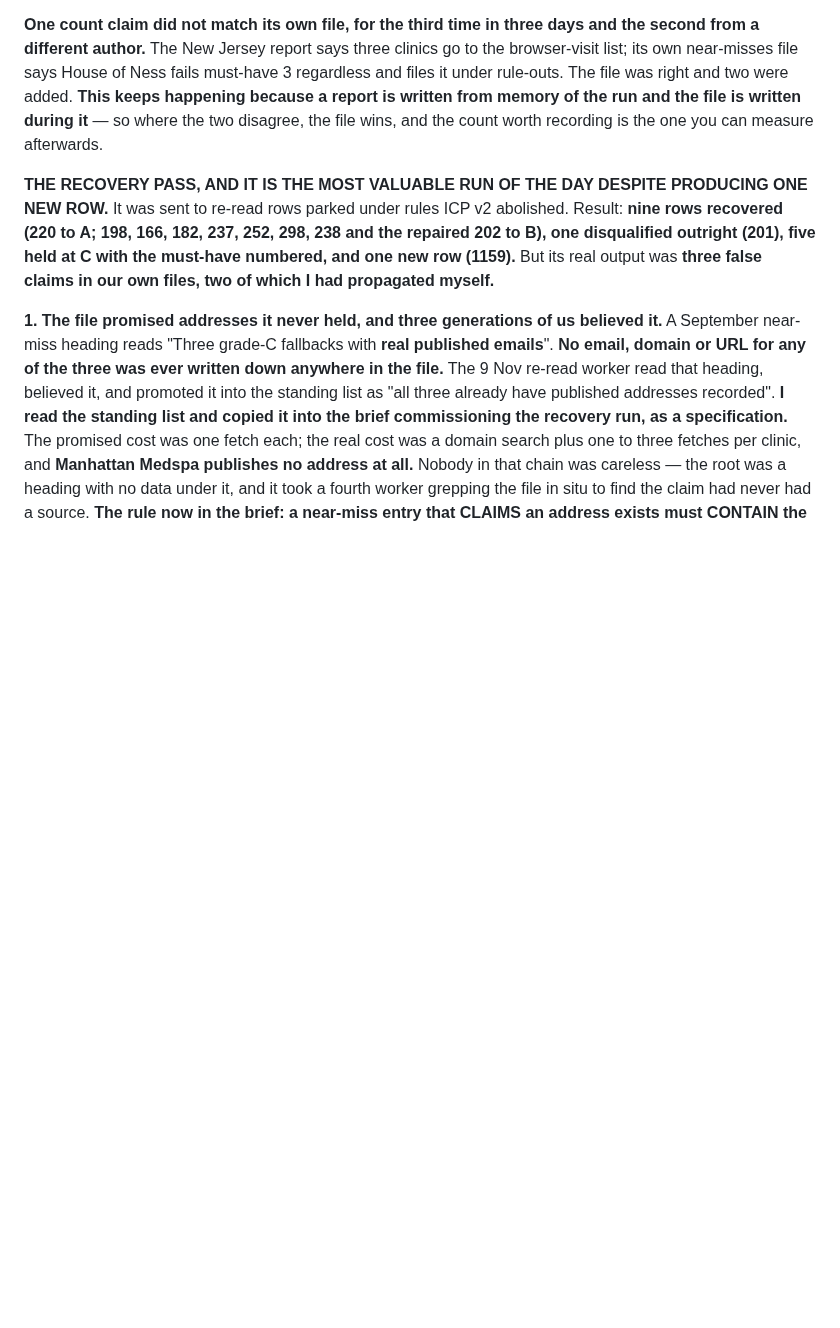
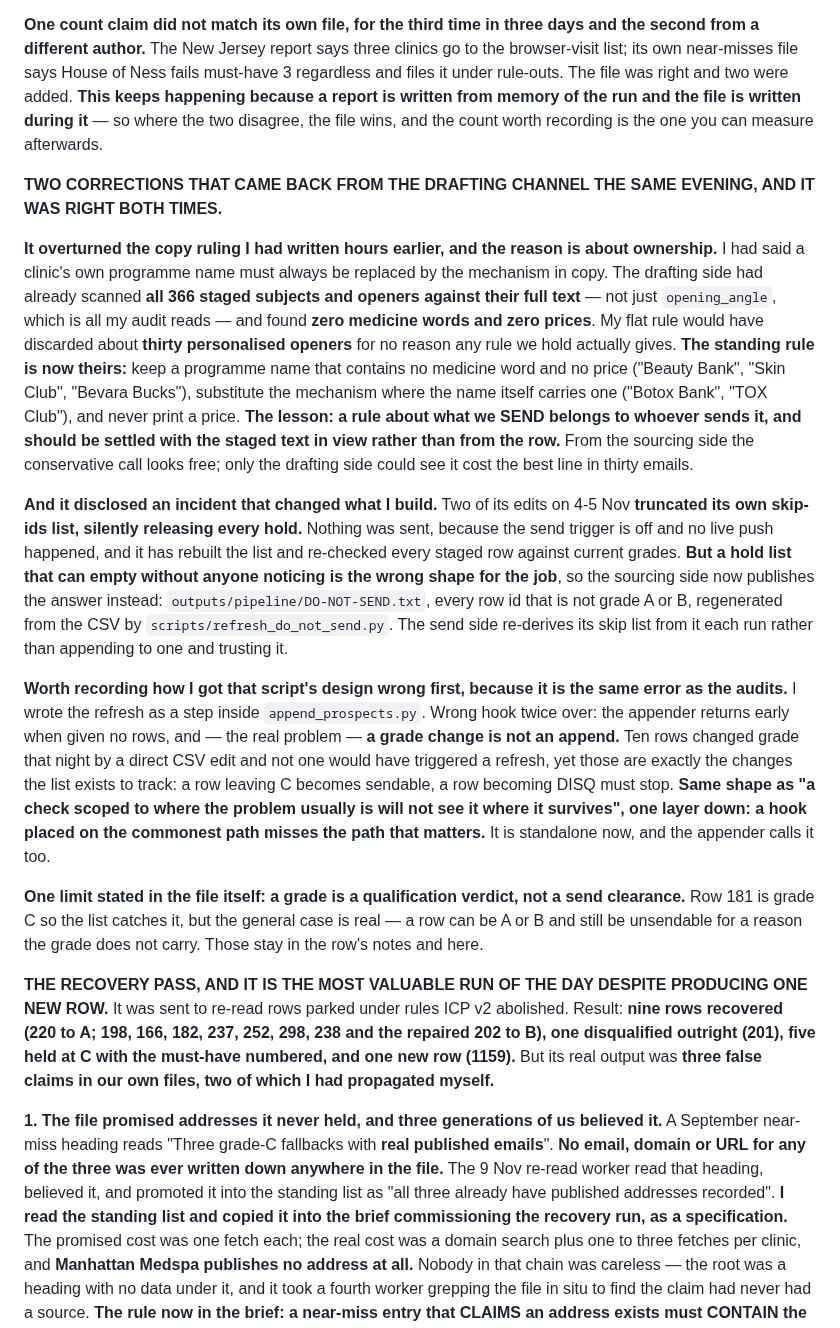
Before and after one commit to wilba-audit/wilba-audit, a Markdown page: outputs/pipeline/SOURCING-LOG.md, the part around the change. Rendered like a GitHub page; blank space fills up the shorter version.

Commit message:
Log the drafting channel's two corrections and the skip-list incident
Records what came back from the send side the same evening: that it overturned
my copy ruling with a better one, measured against all 366 staged openers
rather than from the row; and that its own skip list was silently truncated on
4-5 Nov, which is what prompted DO-NOT-SEND.txt. Also records how I placed
that script's hook wrong first - inside the appender, where a grade change
never reaches it - because it is the same shape as the audit blind spots found
earlier today.

Co-Authored-By: Claude Opus 5 <noreply@anthropic.com>
Claude-Session: https://claude.ai/code/session_014dRJmpNBpy71peowvyNzhw

```diff
--- a/outputs/pipeline/SOURCING-LOG.md
+++ b/outputs/pipeline/SOURCING-LOG.md
@@ -142,6 +142,43 @@ own near-misses file says House of Ness fails must-have 3 regardless and files i
 The file was right and two were added. **This keeps happening because a report is written from
 memory of the run and the file is written during it** — so where the two disagree, the file wins,
 and the count worth recording is the one you can measure afterwards.
+
+**TWO CORRECTIONS THAT CAME BACK FROM THE DRAFTING CHANNEL THE SAME EVENING, AND IT WAS RIGHT
+BOTH TIMES.**
+
+**It overturned the copy ruling I had written hours earlier, and the reason is about ownership.**
+I had said a clinic's own programme name must always be replaced by the mechanism in copy. The
+drafting side had already scanned **all 366 staged subjects and openers against their full text**
+— not just `opening_angle`, which is all my audit reads — and found **zero medicine words and zero
+prices**. My flat rule would have discarded about **thirty personalised openers** for no reason any
+rule we hold actually gives. **The standing rule is now theirs:** keep a programme name that
+contains no medicine word and no price ("Beauty Bank", "Skin Club", "Bevara Bucks"), substitute the
+mechanism where the name itself carries one ("Botox Bank", "TOX Club"), and never print a price.
+**The lesson: a rule about what we SEND belongs to whoever sends it, and should be settled with the
+staged text in view rather than from the row.** From the sourcing side the conservative call looks
+free; only the drafting side could see it cost the best line in thirty emails.
+
+**And it disclosed an incident that changed what I build.** Two of its edits on 4-5 Nov
+**truncated its own skip-ids list, silently releasing every hold.** Nothing was sent, because the
+send trigger is off and no live push happened, and it has rebuilt the list and re-checked every
+staged row against current grades. **But a hold list that can empty without anyone noticing is the
+wrong shape for the job**, so the sourcing side now publishes the answer instead:
+`outputs/pipeline/DO-NOT-SEND.txt`, every row id that is not grade A or B, regenerated from the CSV
+by `scripts/refresh_do_not_send.py`. The send side re-derives its skip list from it each run rather
+than appending to one and trusting it.
+
+**Worth recording how I got that script's design wrong first, because it is the same error as the
+audits.** I wrote the refresh as a step inside `append_prospects.py`. Wrong hook twice over: the
+appender returns early when given no rows, and — the real problem — **a grade change is not an
+append.** Ten rows changed grade that night by a direct CSV edit and not one would have triggered a
+refresh, yet those are exactly the changes the list exists to track: a row leaving C becomes
+sendable, a row becoming DISQ must stop. **Same shape as "a check scoped to where the problem
+usually is will not see it where it survives", one layer down: a hook placed on the commonest path
+misses the path that matters.** It is standalone now, and the appender calls it too.
+
+**One limit stated in the file itself: a grade is a qualification verdict, not a send clearance.**
+Row 181 is grade C so the list catches it, but the general case is real — a row can be A or B and
+still be unsendable for a reason the grade does not carry. Those stay in the row's notes and here.
 
 **THE RECOVERY PASS, AND IT IS THE MOST VALUABLE RUN OF THE DAY DESPITE PRODUCING ONE NEW ROW.**
 It was sent to re-read rows parked under rules ICP v2 abolished. Result: **nine rows recovered
```
